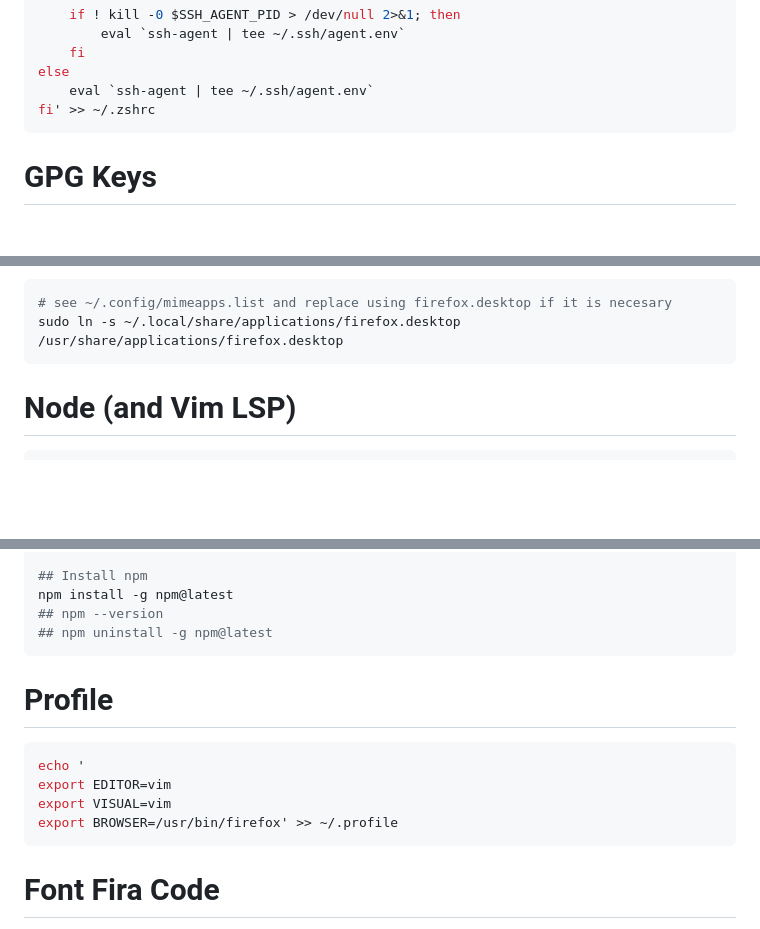
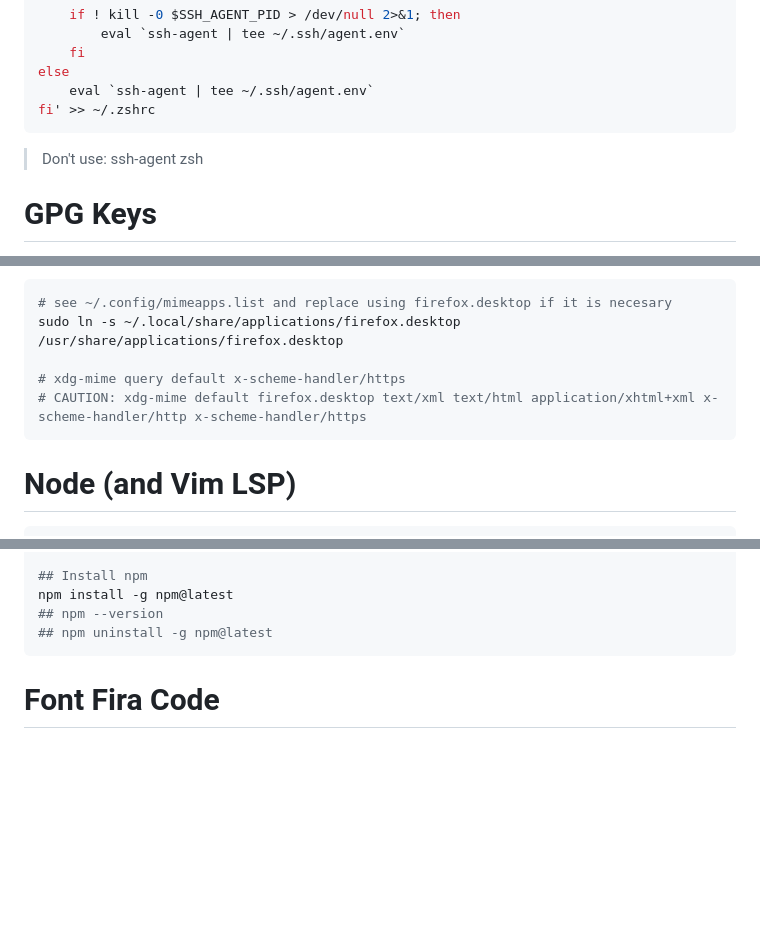
Before and after one commit to freddiegar/services, a Markdown page: wiki/INSTALLOS.md, 3 parts joined by grey strips. Drawn GitHub-style; blank space fills up the shorter version.

````diff
--- a/wiki/INSTALLOS.md
+++ b/wiki/INSTALLOS.md
@@ -644,6 +659,7 @@ else
     eval `ssh-agent | tee ~/.ssh/agent.env`
 fi' >> ~/.zshrc
 ```
+> Don't use: ssh-agent zsh
 
 # GPG Keys
 
@@ -763,6 +785,9 @@ Exec=/usr/bin/firefox -private-window' > ~/.local/share/applications/firefox.des
 ```bash
 # see ~/.config/mimeapps.list and replace using firefox.desktop if it is necesary
 sudo ln -s ~/.local/share/applications/firefox.desktop /usr/share/applications/firefox.desktop
+
+# xdg-mime query default x-scheme-handler/https
+# CAUTION: xdg-mime default firefox.desktop text/xml text/html application/xhtml+xml x-scheme-handler/http x-scheme-handler/https
 ```
 
 # Node (and Vim LSP)
@@ -797,15 +822,6 @@ nvm install v18.16.0
 npm install -g npm@latest
 ## npm --version
 ## npm uninstall -g npm@latest
-```
-
-# Profile
-
-```bash
-echo '
-export EDITOR=vim
-export VISUAL=vim
-export BROWSER=/usr/bin/firefox' >> ~/.profile
 ```
 
 # Font Fira Code
````
Also changed, not shown: other parts of wiki/INSTALLOS.md (+29 -8 lines), 1 other file.
